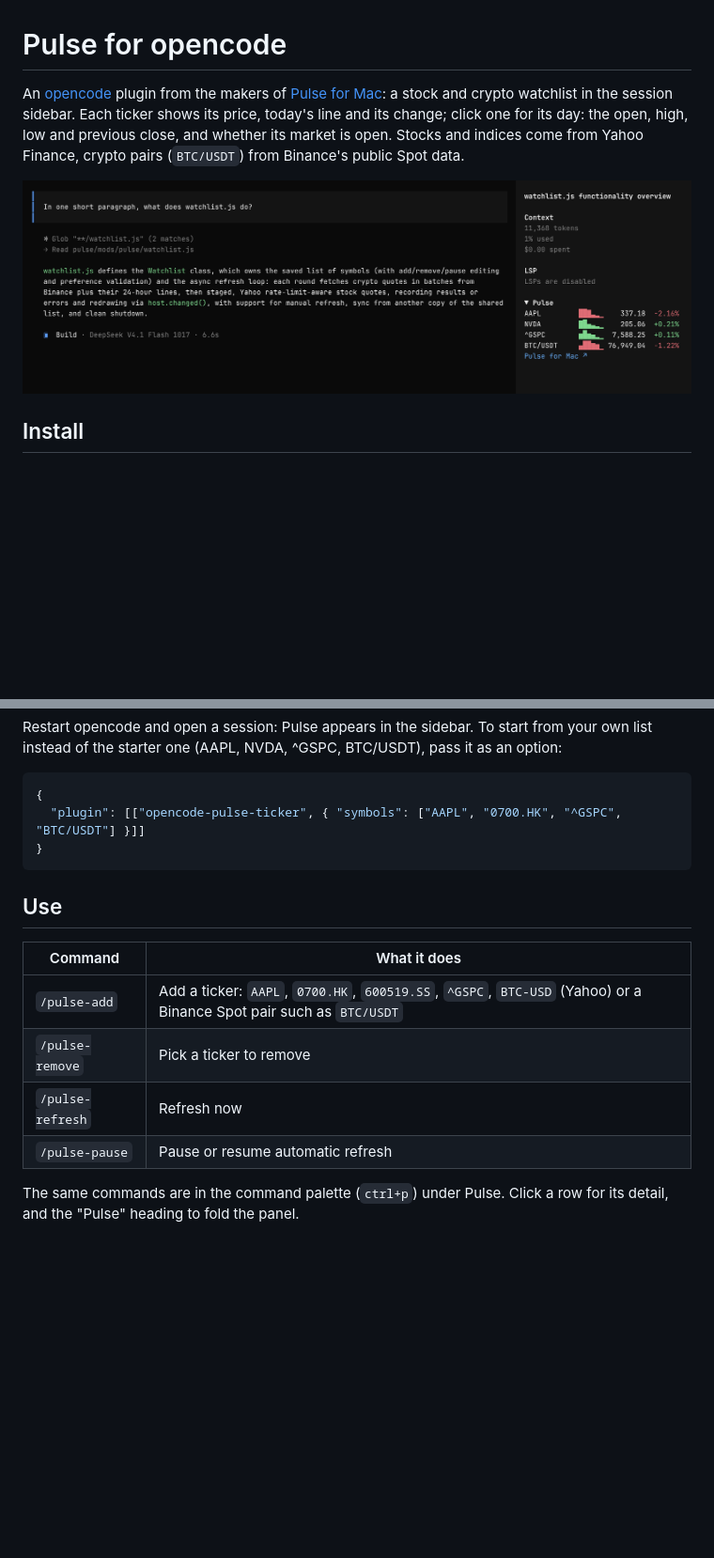
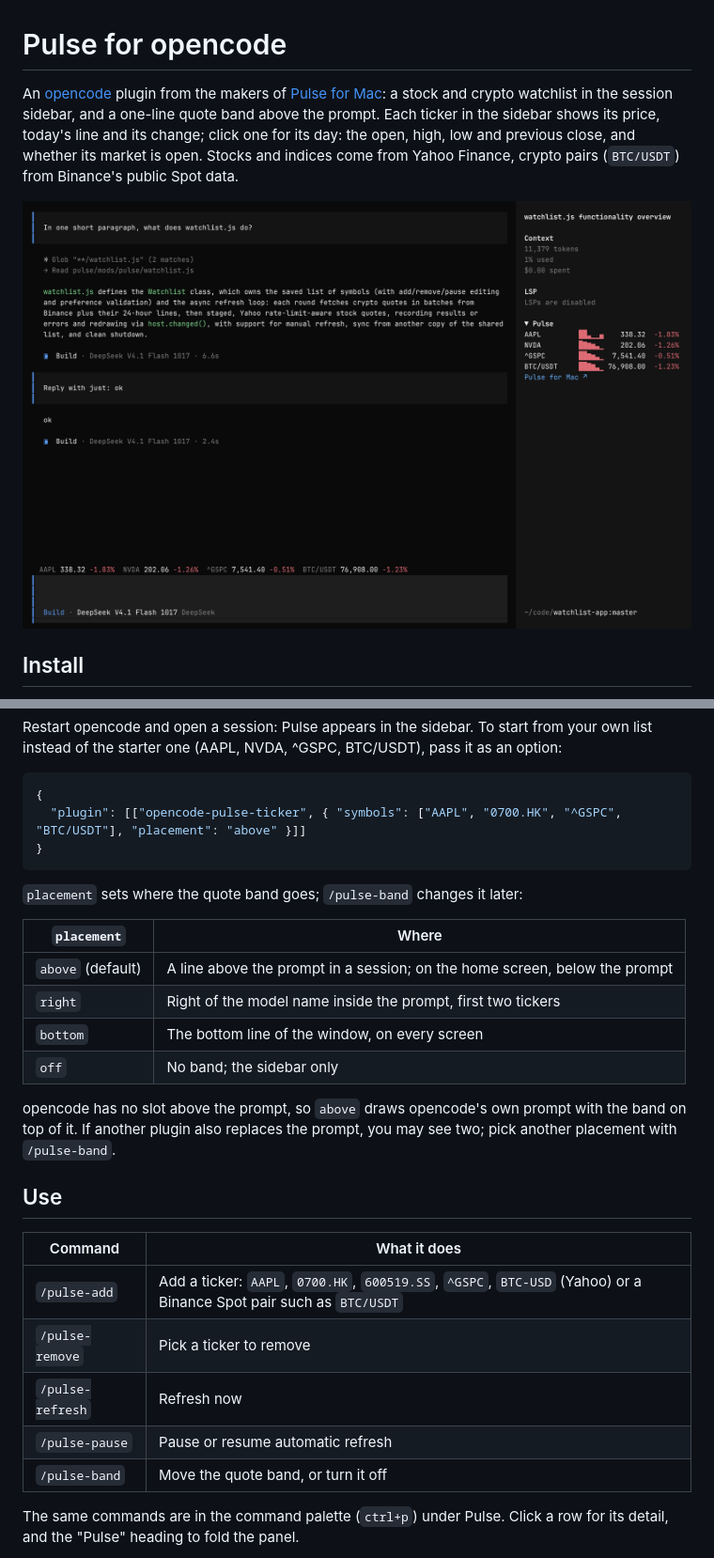
Before and after one commit to fatwang2/Pulse, a Markdown page: opencode/README.md, 2 parts joined by grey strips. Shown at 94% size. GitHub-like rendering; pictures changed too: opencode/preview.png; blank space fills up the shorter version.

````diff
--- a/opencode/README.md
+++ b/opencode/README.md
@@ -2,8 +2,8 @@
 
 An [opencode](https://opencode.ai) plugin from the makers of
 [Pulse for Mac](https://www.pulseticker.app/?utm_source=opencode&utm_medium=readme): a stock and
-crypto watchlist in the session sidebar. Each ticker shows its price, today's
-line and its change; click one for its day: the open, high, low and previous
+crypto watchlist in the session sidebar, and a one-line quote band above the
+prompt. Each ticker in the sidebar shows its price, today's line and its change; click one for its day: the open, high, low and previous
 close, and whether its market is open. Stocks and indices come from Yahoo
 Finance, crypto pairs (`BTC/USDT`) from Binance's public Spot data.
 
@@ -27,9 +27,22 @@ pass it as an option:
 
 ```json
 {
-  "plugin": [["opencode-pulse-ticker", { "symbols": ["AAPL", "0700.HK", "^GSPC", "BTC/USDT"] }]]
+  "plugin": [["opencode-pulse-ticker", { "symbols": ["AAPL", "0700.HK", "^GSPC", "BTC/USDT"], "placement": "above" }]]
 }
 ```
+
+`placement` sets where the quote band goes; `/pulse-band` changes it later:
+
+| `placement` | Where |
+| --- | --- |
+| `above` (default) | A line above the prompt in a session; on the home screen, below the prompt |
+| `right` | Right of the model name inside the prompt, first two tickers |
+| `bottom` | The bottom line of the window, on every screen |
+| `off` | No band; the sidebar only |
+
+opencode has no slot above the prompt, so `above` draws opencode's own prompt
+with the band on top of it. If another plugin also replaces the prompt, you may
+see two; pick another placement with `/pulse-band`.
 
 ## Use
 
@@ -39,6 +52,7 @@ pass it as an option:
 | `/pulse-remove` | Pick a ticker to remove |
 | `/pulse-refresh` | Refresh now |
 | `/pulse-pause` | Pause or resume automatic refresh |
+| `/pulse-band` | Move the quote band, or turn it off |
 
 The same commands are in the command palette (`ctrl+p`) under Pulse. Click a
 row for its detail, and the "Pulse" heading to fold the panel.
````
Also changed, not shown: README.md (+2 -1 lines), opencode/AGENTS.md (+4 -1 lines), 1 other file.
